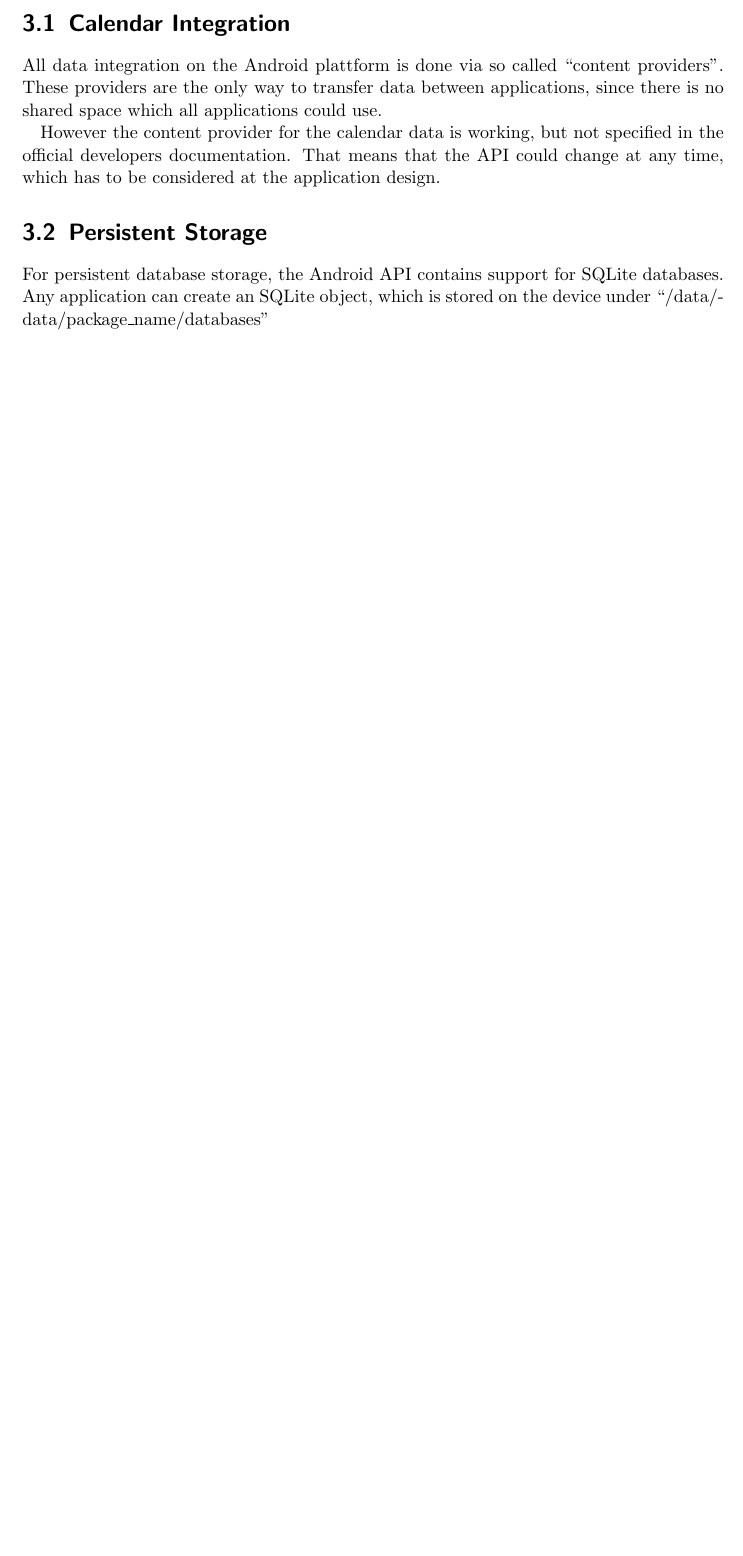
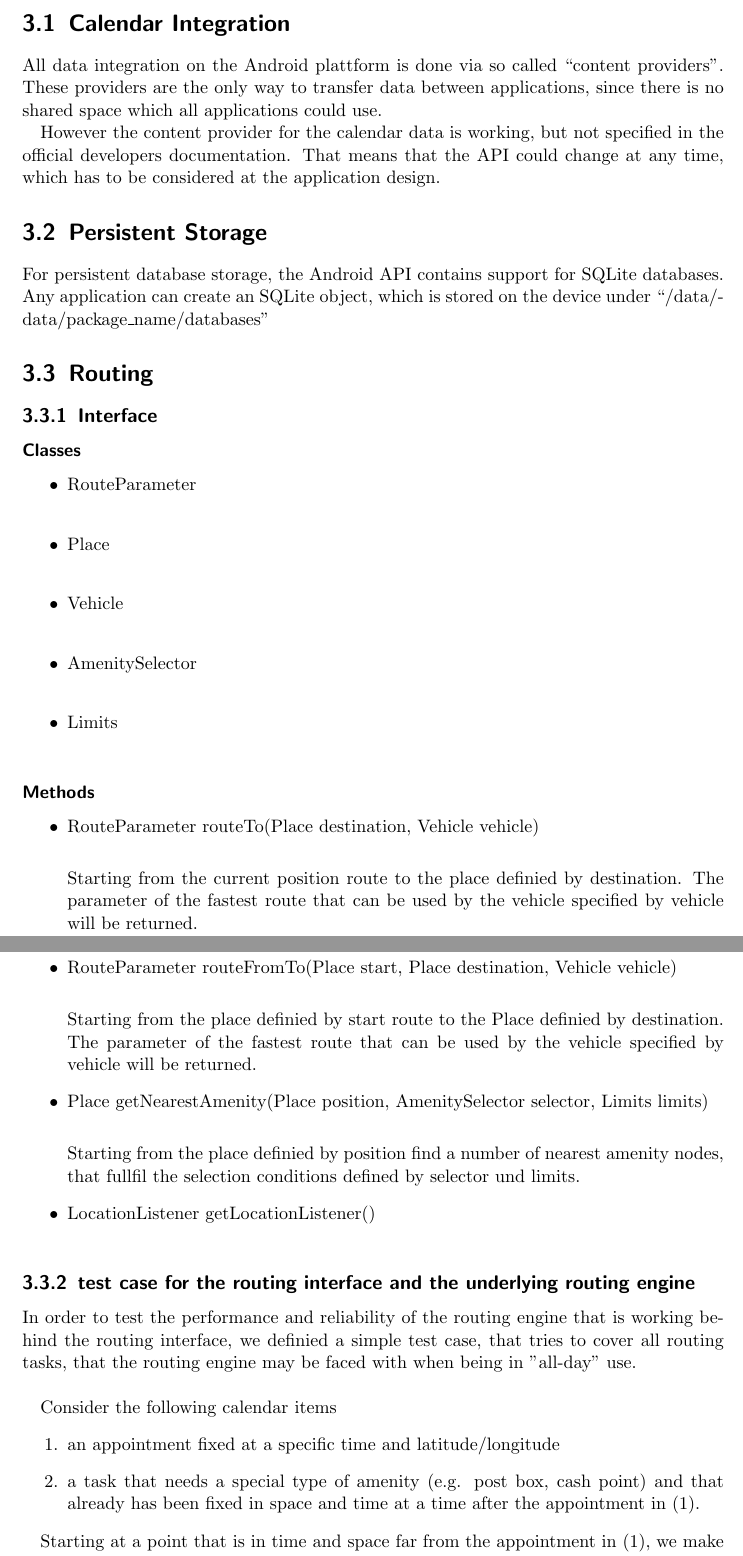
Before and after one commit to mrtazz/kangaroo, a LaTeX document (doc/document/kangaroo.tex): part of page 5 of 5 before the commit and two parts of pages 5 and 6 of 7 after it, the two joined at a grey line, cut so that both start at the same text, the shorter picture padded with empty space. Compiled offline with pdfLaTeX.

Commit message:
integrate routing documentation in main document

```diff
--- a/doc/document/kangaroo.tex
+++ b/doc/document/kangaroo.tex
@@ -51,6 +51,20 @@
 \label{sec:android_pers_storage}
 \input{chapters/android_persistent_storage.tex}
 
+\section{Routing} % (fold)
+\label{sec:android_pers_storage}
+
+\subsection{Interface} % (fold)
+\label{sub:routing_interface}
+\input{chapters/routing_interface.tex}
+
+\subsection{test case for the routing interface and the underlying routing engine}
+\label{sub:routing_testcase}
+\input{chapters/routing_testcase.tex}
+
+% subsection subsection_name (end)
+
+
 %\bibliographystyle{include/splncs}
 %\bibliography{include/literatur}
 
```
Also changed, not shown: doc/document/chapters/routing_interface.tex (+2 -4 lines), doc/document/chapters/routing_testcase.tex (+0 -1 lines).
